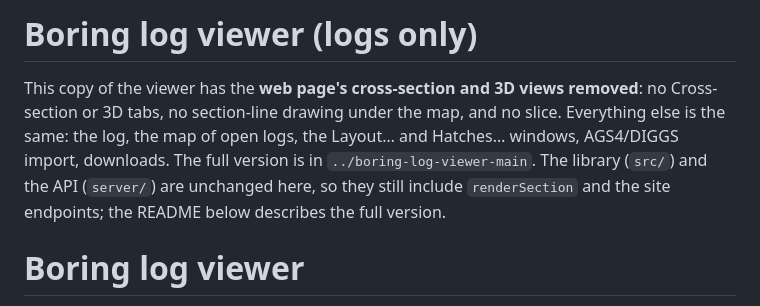
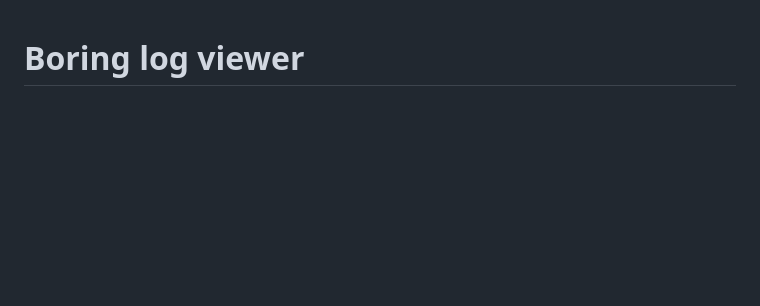
Before and after one commit to sjbrandenberg/boring-log-viewer, a Markdown page: README.md, the part around the change. Drawn GitHub-style; blank space fills up the shorter version.

Commit message:
Drop logs-only note from README

```diff
--- a/README.md
+++ b/README.md
@@ -1,13 +1,3 @@
-# Boring log viewer (logs only)
-
-This copy of the viewer has the **web page's cross-section and 3D views
-removed**: no Cross-section or 3D tabs, no section-line drawing under the map,
-and no slice. Everything else is the same: the log, the map of open logs,
-the Layout… and Hatches… windows, AGS4/DIGGS import, downloads. The full
-version is in `../boring-log-viewer-main`. The library (`src/`) and the API
-(`server/`) are unchanged here, so they still include `renderSection` and the
-site endpoints; the README below describes the full version.
-
 # Boring log viewer
 
 Renders a geotechnical boring log from JSON as a standalone SVG. The same
```
